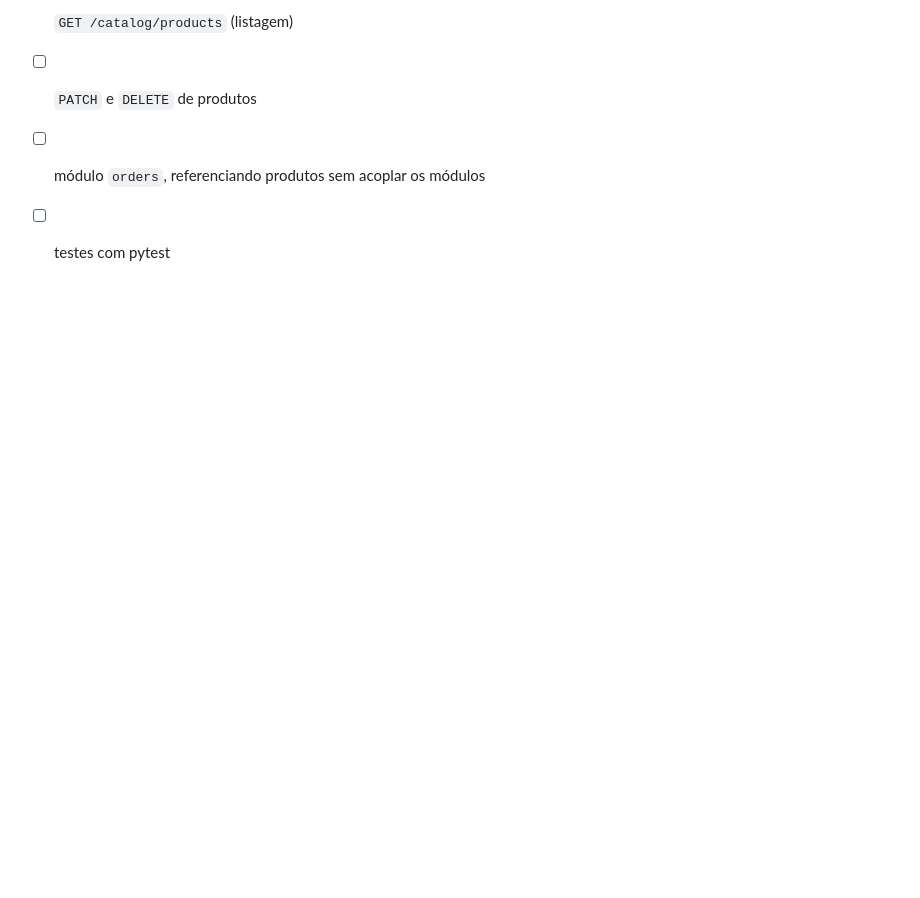
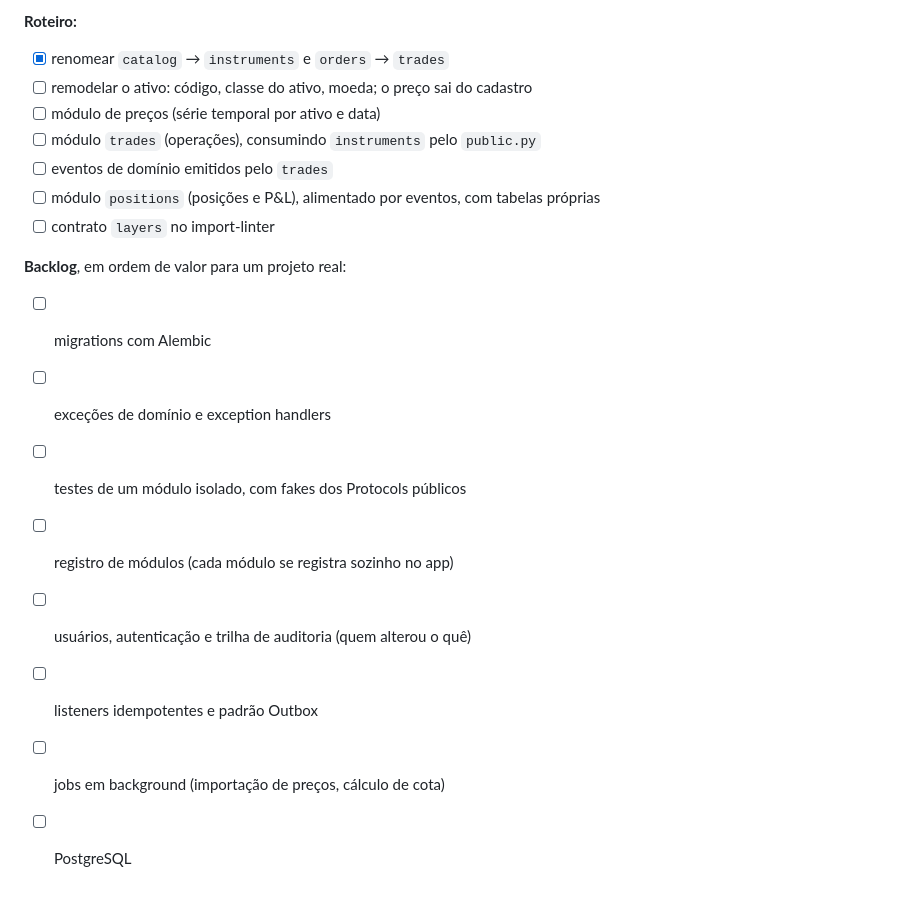
Before and after one commit to cs-rbrasset/litestar-sandbox, a Markdown page: README.md, the part around one of its changes. Rendered like a GitHub page; blank space fills up the shorter version.

```diff
--- a/README.md
+++ b/README.md
@@ -92,5 +123,21 @@ Em andamento (WIP). Próximos passos:
 
-- [ ] `GET /catalog/products` (listagem)
-- [ ] `PATCH` e `DELETE` de produtos
-- [ ] módulo `orders`, referenciando produtos sem acoplar os módulos
-- [ ] testes com pytest
+**Roteiro:**
+
+- [x] renomear `catalog` → `instruments` e `orders` → `trades`
+- [ ] remodelar o ativo: código, classe do ativo, moeda; o preço sai do cadastro
+- [ ] módulo de preços (série temporal por ativo e data)
+- [ ] módulo `trades` (operações), consumindo `instruments` pelo `public.py`
+- [ ] eventos de domínio emitidos pelo `trades`
+- [ ] módulo `positions` (posições e P&L), alimentado por eventos, com tabelas próprias
+- [ ] contrato `layers` no import-linter
+
+**Backlog**, em ordem de valor para um projeto real:
+
+- [ ] migrations com Alembic
+- [ ] exceções de domínio e exception handlers
+- [ ] testes de um módulo isolado, com fakes dos Protocols públicos
+- [ ] registro de módulos (cada módulo se registra sozinho no app)
+- [ ] usuários, autenticação e trilha de auditoria (quem alterou o quê)
+- [ ] listeners idempotentes e padrão Outbox
+- [ ] jobs em background (importação de preços, cálculo de cota)
+- [ ] PostgreSQL
```
Also changed, not shown: other parts of README.md (+54 -23 lines).
